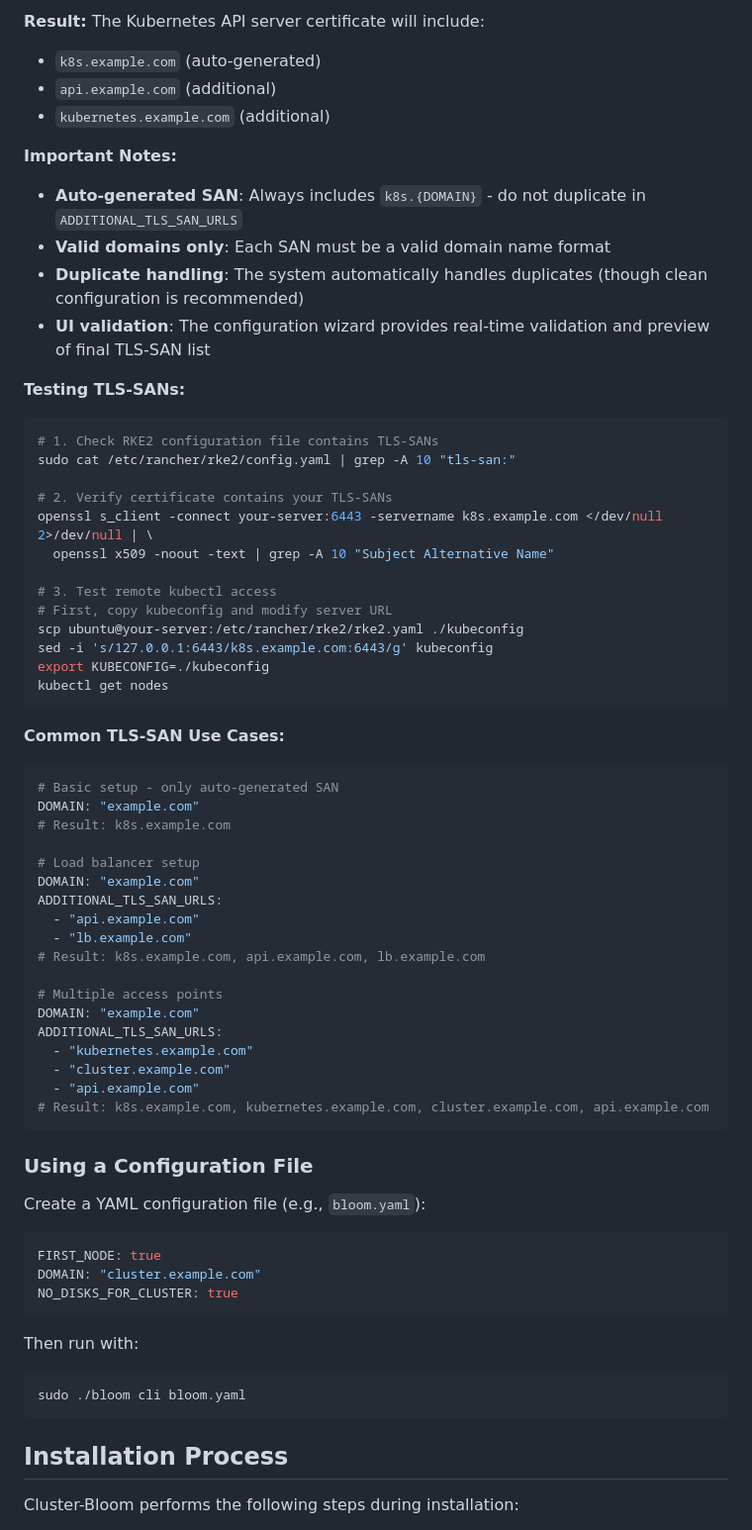
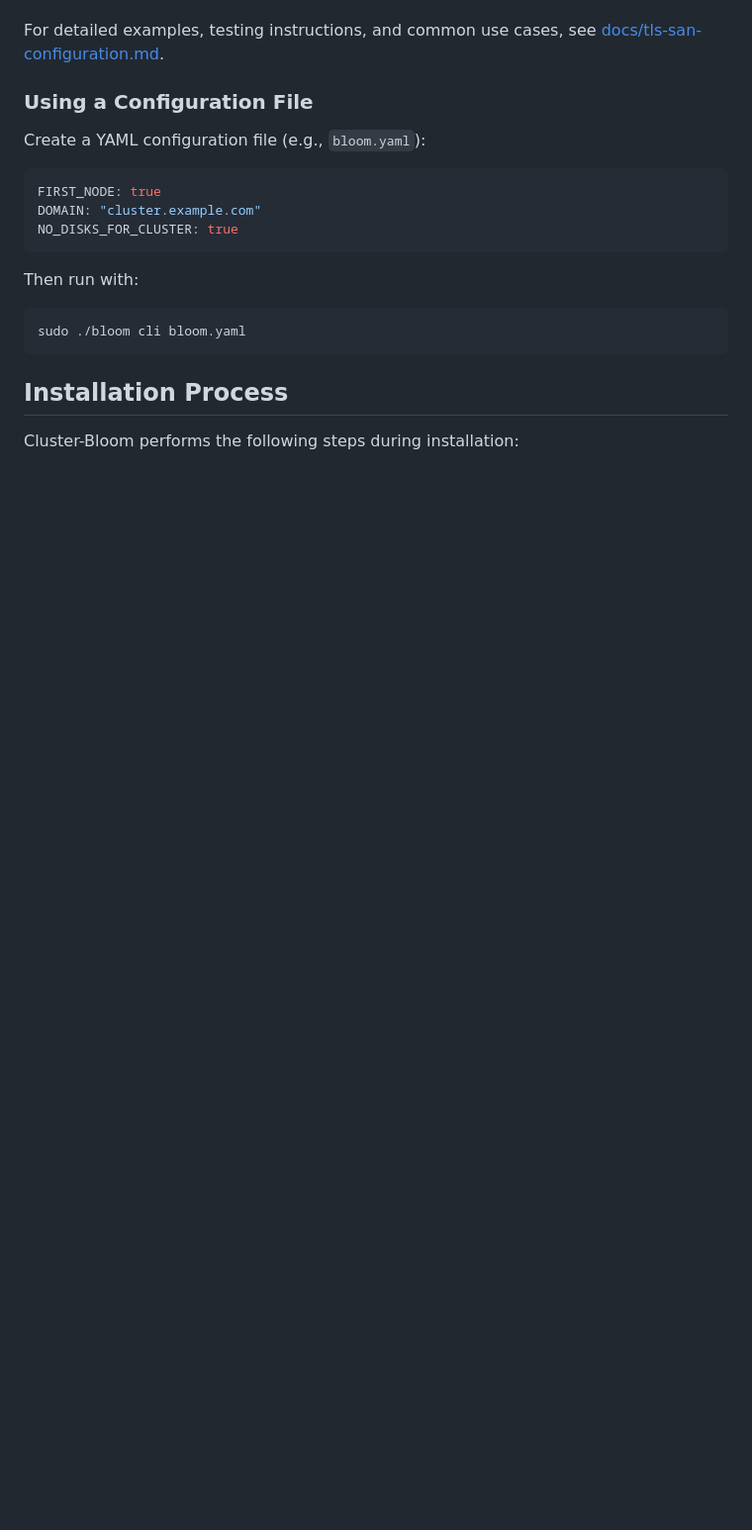
Before and after one commit to silogen/cluster-bloom, a Markdown page: README.md, the part around one of its changes. Shown at 99% size. Drawn GitHub-style; blank space fills up the shorter version.

Commit message:
update readme phase1

````diff
--- a/README.md
+++ b/README.md
@@ -155,53 +139,5 @@ ADDITIONAL_TLS_SAN_URLS:
 
-**Result:** The Kubernetes API server certificate will include:
-- `k8s.example.com` (auto-generated)
-- `api.example.com` (additional)
-- `kubernetes.example.com` (additional)
-
-**Important Notes:**
-- **Auto-generated SAN**: Always includes `k8s.{DOMAIN}` - do not duplicate in `ADDITIONAL_TLS_SAN_URLS`
-- **Valid domains only**: Each SAN must be a valid domain name format
-- **Duplicate handling**: The system automatically handles duplicates (though clean configuration is recommended)
-- **UI validation**: The configuration wizard provides real-time validation and preview of final TLS-SAN list
-
-**Testing TLS-SANs:**
-```bash
-# 1. Check RKE2 configuration file contains TLS-SANs
-sudo cat /etc/rancher/rke2/config.yaml | grep -A 10 "tls-san:"
-
-# 2. Verify certificate contains your TLS-SANs
-openssl s_client -connect your-server:6443 -servername k8s.example.com </dev/null 2>/dev/null | \
-  openssl x509 -noout -text | grep -A 10 "Subject Alternative Name"
-
-# 3. Test remote kubectl access
-# First, copy kubeconfig and modify server URL
-scp ubuntu@your-server:/etc/rancher/rke2/rke2.yaml ./kubeconfig
-sed -i 's/127.0.0.1:6443/k8s.example.com:6443/g' kubeconfig
-export KUBECONFIG=./kubeconfig
-kubectl get nodes
-```
-
-**Common TLS-SAN Use Cases:**
-```yaml
-# Basic setup - only auto-generated SAN
-DOMAIN: "example.com"
-# Result: k8s.example.com
-
-# Load balancer setup
-DOMAIN: "example.com"
-ADDITIONAL_TLS_SAN_URLS:
-  - "api.example.com"
-  - "lb.example.com"
-# Result: k8s.example.com, api.example.com, lb.example.com
-
-# Multiple access points
-DOMAIN: "example.com"
-ADDITIONAL_TLS_SAN_URLS:
-  - "kubernetes.example.com"
-  - "cluster.example.com"
-  - "api.example.com"
-# Result: k8s.example.com, kubernetes.example.com, cluster.example.com, api.example.com
-```
+For detailed examples, testing instructions, and common use cases, see [docs/tls-san-configuration.md](docs/tls-san-configuration.md).
 
 ### Using a Configuration File
 
````
Also changed, not shown: other parts of README.md (+10 -26 lines).
